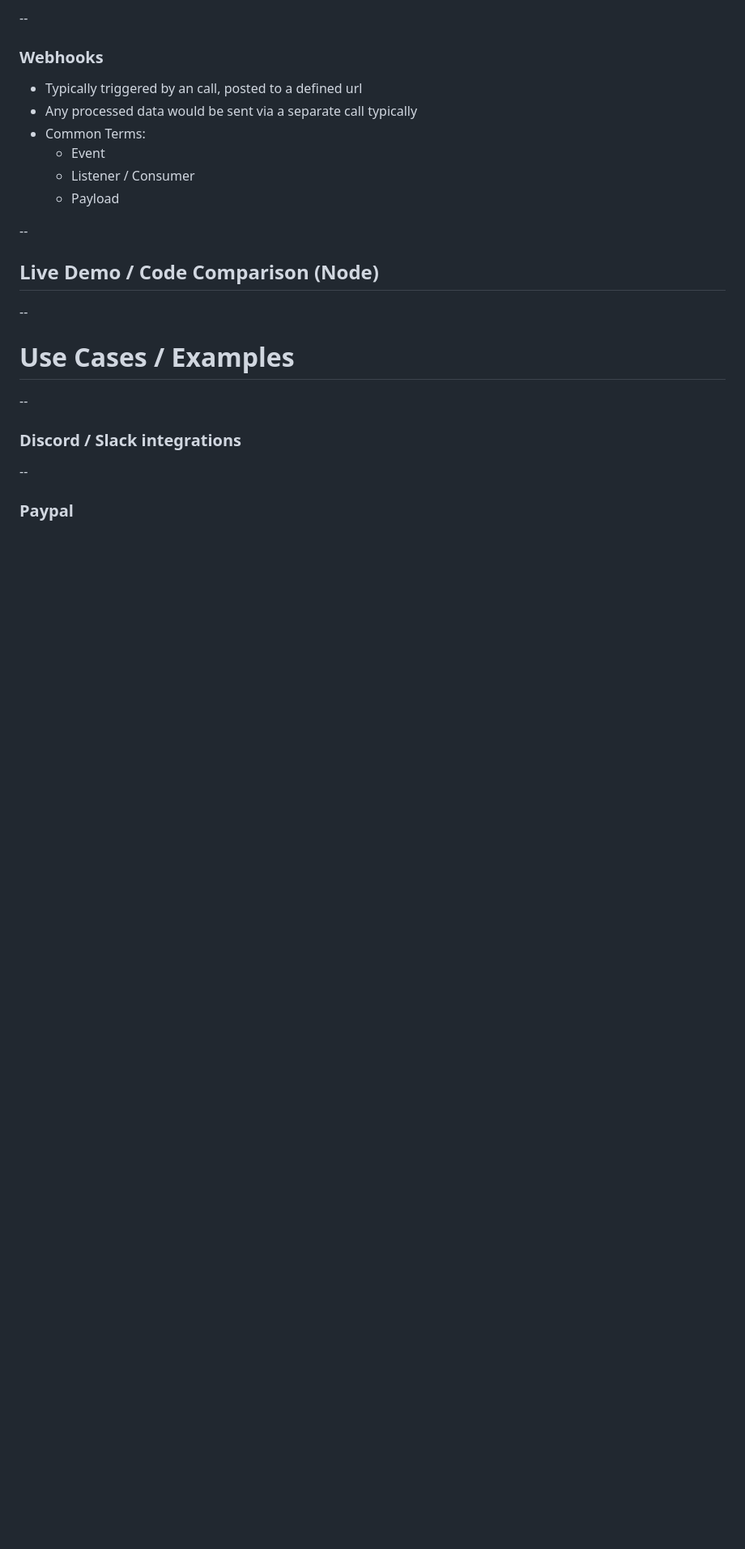
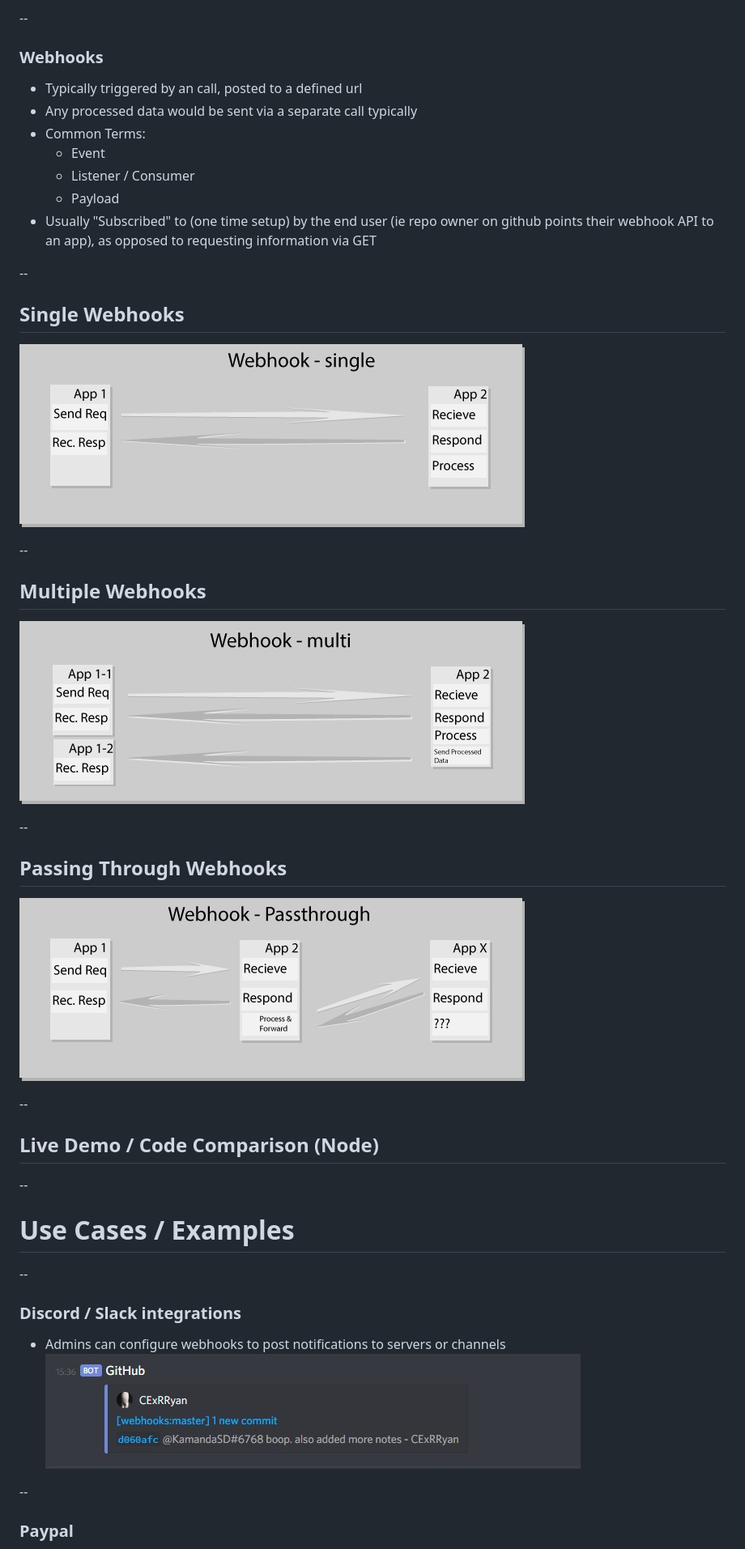
Before and after one commit to reabel/webhooks, a Markdown page: Presentation/Presentation.md, the part around the change printed below. Shown: that part at 81% size. Rendered like a GitHub page; pictures changed too: Presentation/images/Webhook-multi.gif (added), Presentation/images/Webhook-passthru.gif (added), Presentation/images/Webhook-single.gif (added); blank space fills up the shorter version.

Commit message:
Add images and expand presentation

```diff
--- a/Presentation/Presentation.md
+++ b/Presentation/Presentation.md
@@ -39,6 +42,25 @@ theme: sudodoki/reveal-cleaver-theme
   * Event
   * Listener / Consumer
   * Payload
+* Usually "Subscribed" to (one time setup) by the end user (ie repo owner on github points their webhook API to an app), as opposed to requesting information via GET
+
+--
+
+## Single Webhooks
+
+![webhooks-single-diagram](images/Webhook-single.gif)
+
+--
+
+## Multiple Webhooks
+
+![webhooks-multiple-diagram](images/Webhook-multi.gif)
+
+--
+
+## Passing Through Webhooks
+
+![webhooks-multiple-diagram](images/Webhook-passthru.gif)
 
 --
 
@@ -52,6 +74,9 @@ theme: sudodoki/reveal-cleaver-theme
 
 ### Discord / Slack integrations
 
+* Admins can configure webhooks to post notifications to servers or channels
+![discord](images/discord.jpg)
+
 --
 
 ### Paypal
```
Also changed, not shown: other parts of Presentation/Presentation.md (+14 -3 lines), Presentation/images/Webhook-api.gif (added), 2 other files.
